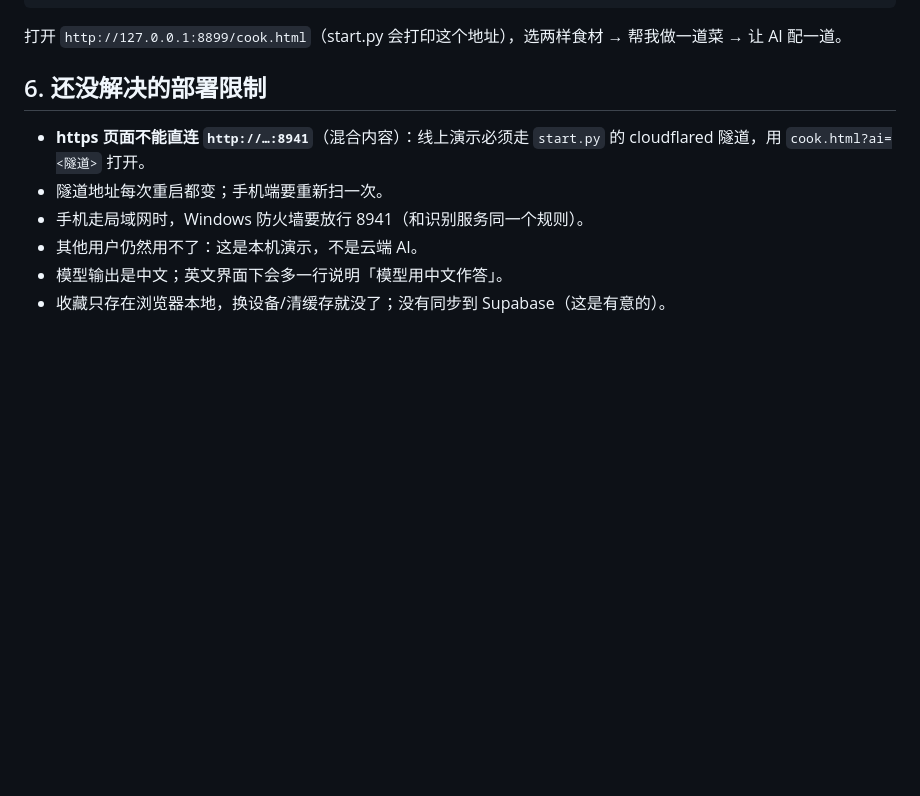
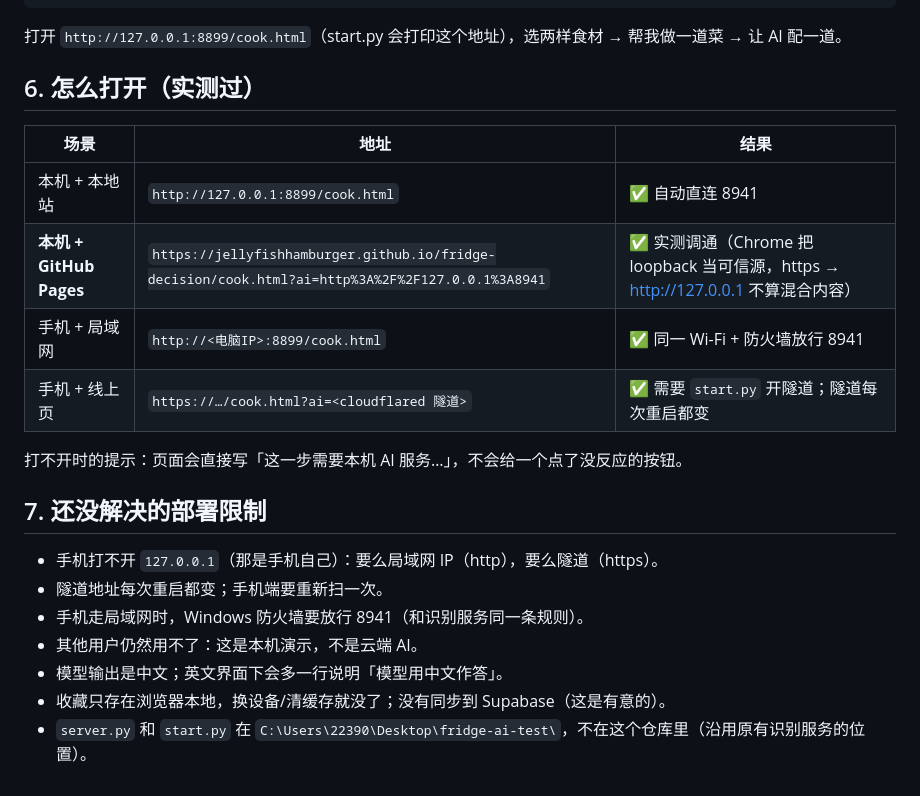
Before and after one commit to jellyfishhamburger/fridge-decision, a Markdown page: docs/AI菜谱生成_20261103.md, the part around the change. Drawn GitHub-style; blank space fills up the shorter version.

Commit message:
docs(ai): 补充本机 https 页面直连 loopback 的实测结论

```diff
--- a/docs/AI菜谱生成_20261103.md
+++ b/docs/AI菜谱生成_20261103.md
@@ -111,11 +111,23 @@ curl -X POST http://127.0.0.1:8941/api/generate-recipe \
 
 打开 `http://127.0.0.1:8899/cook.html`（start.py 会打印这个地址），选两样食材 → 帮我做一道菜 → 让 AI 配一道。
 
-## 6. 还没解决的部署限制
+## 6. 怎么打开（实测过）
 
-- **https 页面不能直连 `http://…:8941`**（混合内容）：线上演示必须走 `start.py` 的 cloudflared 隧道，用 `cook.html?ai=<隧道>` 打开。
+| 场景 | 地址 | 结果 |
+|---|---|---|
+| 本机 + 本地站 | `http://127.0.0.1:8899/cook.html` | ✅ 自动直连 8941 |
+| **本机 + GitHub Pages** | `https://jellyfishhamburger.github.io/fridge-decision/cook.html?ai=http%3A%2F%2F127.0.0.1%3A8941` | ✅ 实测调通（Chrome 把 loopback 当可信源，https → http://127.0.0.1 不算混合内容） |
+| 手机 + 局域网 | `http://<电脑IP>:8899/cook.html` | ✅ 同一 Wi-Fi + 防火墙放行 8941 |
+| 手机 + 线上页 | `https://…/cook.html?ai=<cloudflared 隧道>` | ✅ 需要 `start.py` 开隧道；隧道每次重启都变 |
+
+打不开时的提示：页面会直接写「这一步需要本机 AI 服务…」，不会给一个点了没反应的按钮。
+
+## 7. 还没解决的部署限制
+
+- 手机打不开 `127.0.0.1`（那是手机自己）：要么局域网 IP（http），要么隧道（https）。
 - 隧道地址每次重启都变；手机端要重新扫一次。
-- 手机走局域网时，Windows 防火墙要放行 8941（和识别服务同一个规则）。
+- 手机走局域网时，Windows 防火墙要放行 8941（和识别服务同一条规则）。
 - 其他用户仍然用不了：这是本机演示，不是云端 AI。
 - 模型输出是中文；英文界面下会多一行说明「模型用中文作答」。
 - 收藏只存在浏览器本地，换设备/清缓存就没了；没有同步到 Supabase（这是有意的）。
+- `server.py` 和 `start.py` 在 `C:\Users\22390\Desktop\fridge-ai-test\`，不在这个仓库里（沿用原有识别服务的位置）。
```
